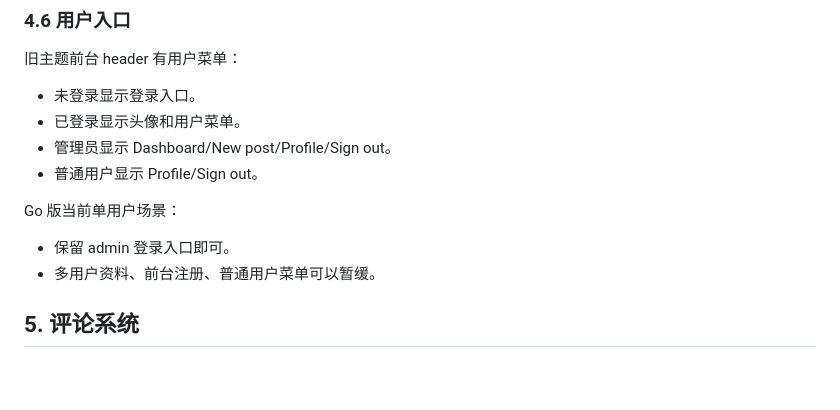
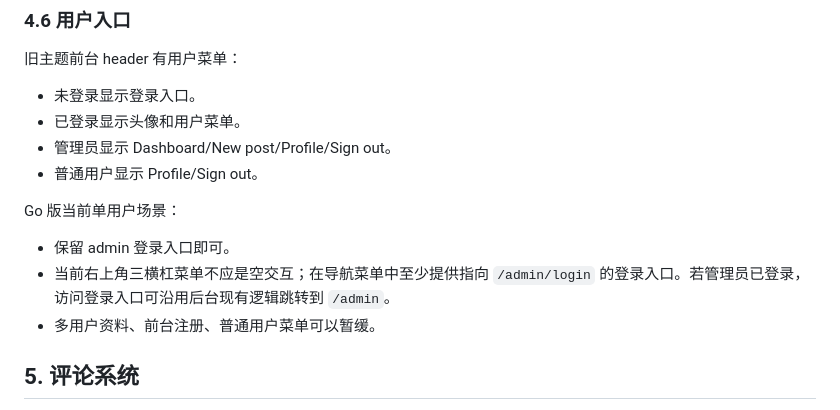
Before and after one commit to lilimokaasan/koimoe-diary, a Markdown page: docs/wordpress-functional-analysis.md, the part around the change. Rendered like a GitHub page; blank space fills up the shorter version.

Commit message:
Document header login menu requirement

```diff
--- a/docs/wordpress-functional-analysis.md
+++ b/docs/wordpress-functional-analysis.md
@@ -300,6 +300,7 @@ friend_links(id, category_id, name, url, description, image_url, sort_order, vis
 Go 版当前单用户场景：
 
 - 保留 admin 登录入口即可。
+- 当前右上角三横杠菜单不应是空交互；在导航菜单中至少提供指向 `/admin/login` 的登录入口。若管理员已登录，访问登录入口可沿用后台现有逻辑跳转到 `/admin`。
 - 多用户资料、前台注册、普通用户菜单可以暂缓。
 
 ## 5. 评论系统
```
